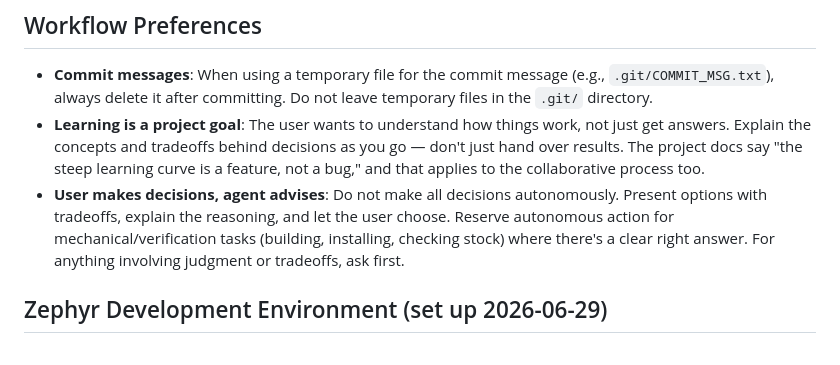
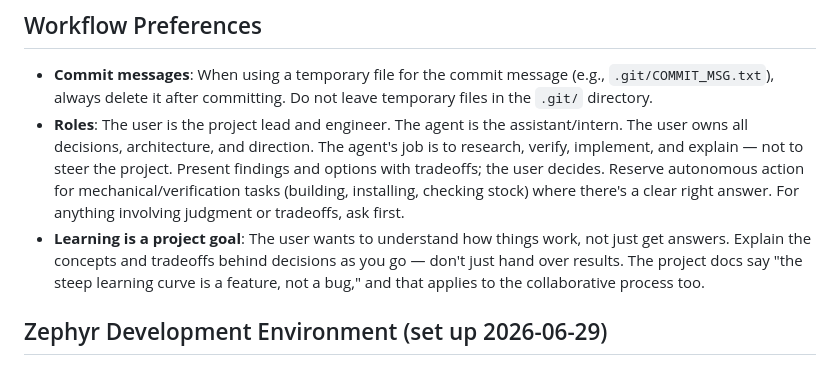
Before and after one commit to denglermoss/flip-phone, a Markdown page: AGENTS.md, the part around the change. GitHub-like rendering.

Commit message:
Clarify roles in workflow preferences: user is project lead/engineer, agent is assistant/intern
The user owns all decisions, architecture, and direction. The agent
researches, verifies, implements, and explains — but does not steer.
Merged the previous "user makes decisions" preference into this clearer
role statement.

Generated with [Devin](https://devin.ai)

Co-Authored-By: Devin <158243242+devin-ai-integration[bot]@users.noreply.github.com>

```diff
--- a/AGENTS.md
+++ b/AGENTS.md
@@ -79,8 +79,8 @@ This project is documentation-driven. The docs are the source of truth for decis
 ## Workflow Preferences
 
 - **Commit messages**: When using a temporary file for the commit message (e.g., `.git/COMMIT_MSG.txt`), always delete it after committing. Do not leave temporary files in the `.git/` directory.
+- **Roles**: The user is the project lead and engineer. The agent is the assistant/intern. The user owns all decisions, architecture, and direction. The agent's job is to research, verify, implement, and explain — not to steer the project. Present findings and options with tradeoffs; the user decides. Reserve autonomous action for mechanical/verification tasks (building, installing, checking stock) where there's a clear right answer. For anything involving judgment or tradeoffs, ask first.
 - **Learning is a project goal**: The user wants to understand how things work, not just get answers. Explain the concepts and tradeoffs behind decisions as you go — don't just hand over results. The project docs say "the steep learning curve is a feature, not a bug," and that applies to the collaborative process too.
-- **User makes decisions, agent advises**: Do not make all decisions autonomously. Present options with tradeoffs, explain the reasoning, and let the user choose. Reserve autonomous action for mechanical/verification tasks (building, installing, checking stock) where there's a clear right answer. For anything involving judgment or tradeoffs, ask first.
 
 ## Zephyr Development Environment (set up 2026-06-29)
 
```
